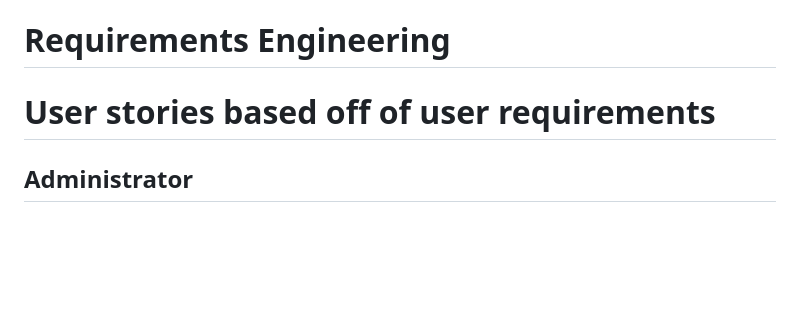
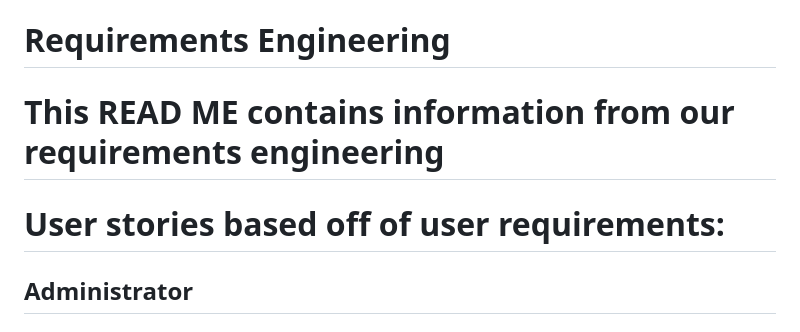
Before and after one commit to 1alimeg/Fossa-Force, a Markdown page: README.md, the part around the change. Rendered like a GitHub page; blank space fills up the shorter version.

```diff
--- a/README.md
+++ b/README.md
@@ -1,6 +1,10 @@
 # Requirements Engineering
 
-# User stories based off of user requirements
+# This READ ME contains information from our requirements engineering
+
+
+
+# User stories based off of user requirements:
 
 ## Administrator
 ### ([x]) Persona Signs up for administrator previledges
```
